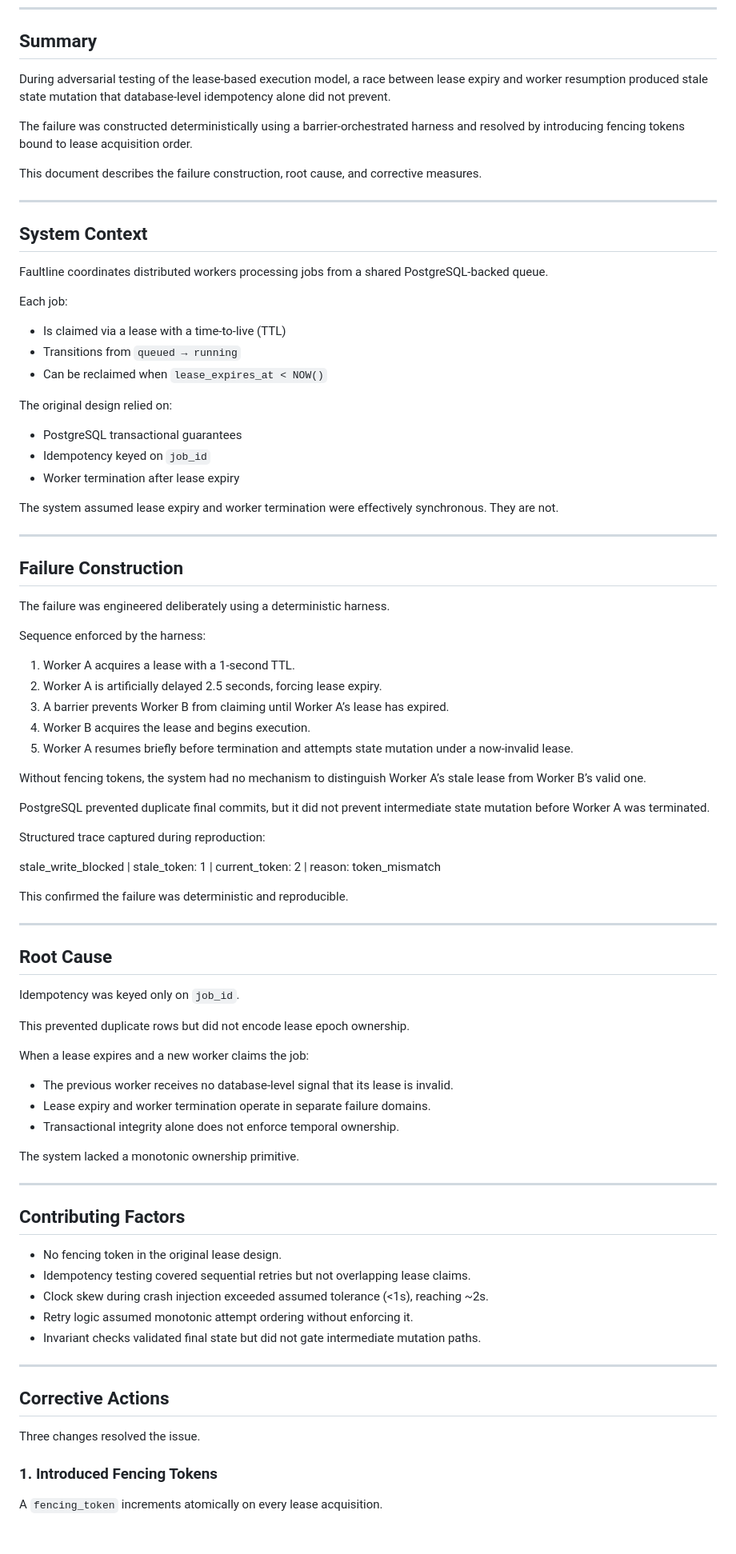
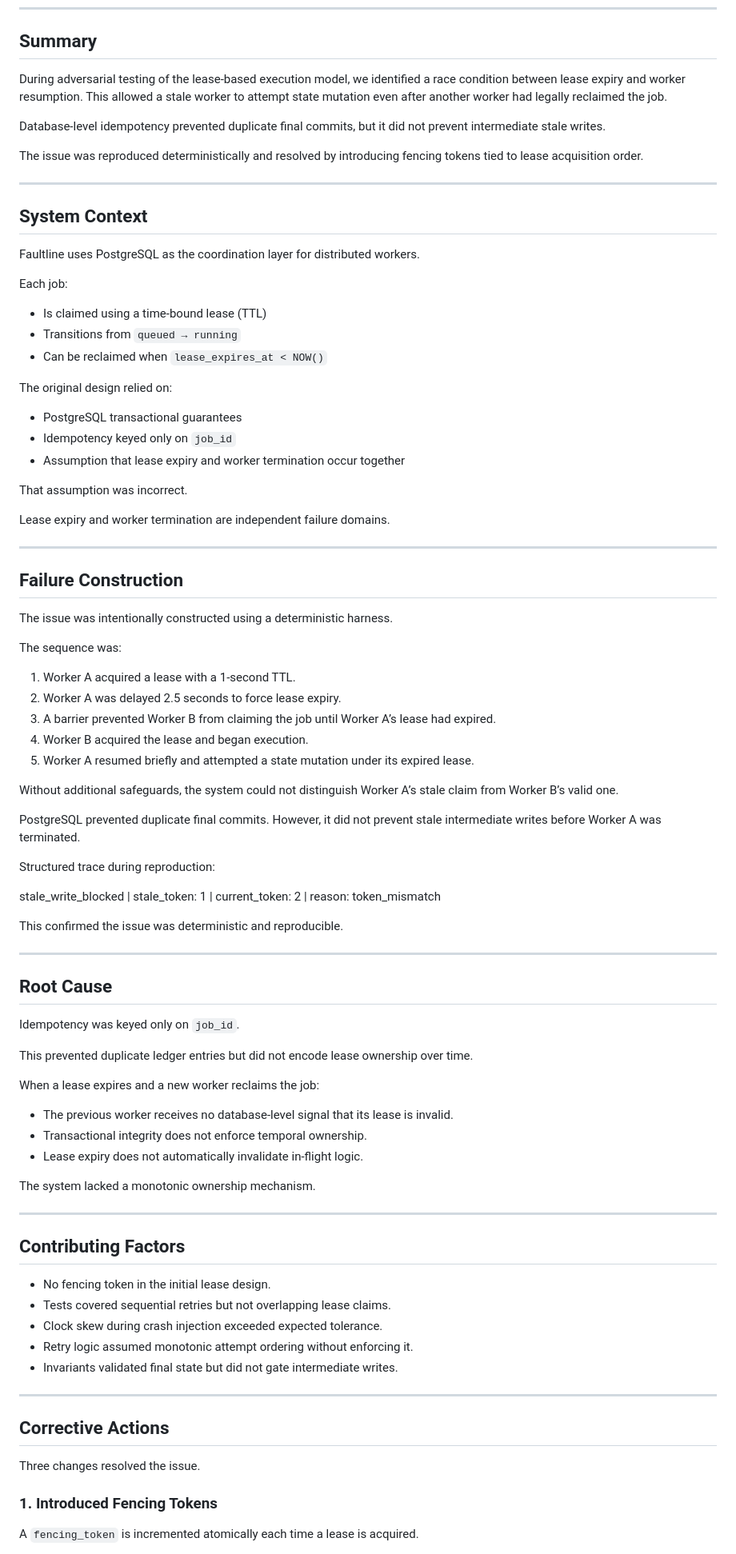
Before and after one commit to kritibehl/faultline, a Markdown page: docs/design/lease-expiry-postmortem.md, the part around one of its changes. Shown at 80% size. Drawn GitHub-style; blank space fills up the shorter version.

Commit message:
Refine lease expiry postmortem

```diff
--- a/docs/design/lease-expiry-postmortem.md
+++ b/docs/design/lease-expiry-postmortem.md
@@ -8,57 +8,59 @@ Component: Lease-based execution model (Faultline)
 
 ## Summary
 
-During adversarial testing of the lease-based execution model, a race between lease expiry and worker resumption produced stale state mutation that database-level idempotency alone did not prevent.
+During adversarial testing of the lease-based execution model, we identified a race condition between lease expiry and worker resumption. This allowed a stale worker to attempt state mutation even after another worker had legally reclaimed the job.
 
-The failure was constructed deterministically using a barrier-orchestrated harness and resolved by introducing fencing tokens bound to lease acquisition order.
+Database-level idempotency prevented duplicate final commits, but it did not prevent intermediate stale writes.
 
-This document describes the failure construction, root cause, and corrective measures.
+The issue was reproduced deterministically and resolved by introducing fencing tokens tied to lease acquisition order.
 
 ---
 
 ## System Context
 
-Faultline coordinates distributed workers processing jobs from a shared PostgreSQL-backed queue.
+Faultline uses PostgreSQL as the coordination layer for distributed workers.
 
 Each job:
 
-- Is claimed via a lease with a time-to-live (TTL)
+- Is claimed using a time-bound lease (TTL)
 - Transitions from `queued → running`
 - Can be reclaimed when `lease_expires_at < NOW()`
 
 The original design relied on:
 
 - PostgreSQL transactional guarantees
-- Idempotency keyed on `job_id`
-- Worker termination after lease expiry
+- Idempotency keyed only on `job_id`
+- Assumption that lease expiry and worker termination occur together
 
-The system assumed lease expiry and worker termination were effectively synchronous. They are not.
+That assumption was incorrect.
+
+Lease expiry and worker termination are independent failure domains.
 
 ---
 
 ## Failure Construction
 
-The failure was engineered deliberately using a deterministic harness.
+The issue was intentionally constructed using a deterministic harness.
 
-Sequence enforced by the harness:
+The sequence was:
 
-1. Worker A acquires a lease with a 1-second TTL.
-2. Worker A is artificially delayed 2.5 seconds, forcing lease expiry.
-3. A barrier prevents Worker B from claiming until Worker A’s lease has expired.
-4. Worker B acquires the lease and begins execution.
-5. Worker A resumes briefly before termination and attempts state mutation under a now-invalid lease.
+1. Worker A acquired a lease with a 1-second TTL.
+2. Worker A was delayed 2.5 seconds to force lease expiry.
+3. A barrier prevented Worker B from claiming the job until Worker A’s lease had expired.
+4. Worker B acquired the lease and began execution.
+5. Worker A resumed briefly and attempted a state mutation under its expired lease.
 
-Without fencing tokens, the system had no mechanism to distinguish Worker A’s stale lease from Worker B’s valid one.
+Without additional safeguards, the system could not distinguish Worker A’s stale claim from Worker B’s valid one.
 
-PostgreSQL prevented duplicate final commits, but it did not prevent intermediate state mutation before Worker A was terminated.
+PostgreSQL prevented duplicate final commits. However, it did not prevent stale intermediate writes before Worker A was terminated.
 
-Structured trace captured during reproduction:
+Structured trace during reproduction:
 
 
 stale_write_blocked | stale_token: 1 | current_token: 2 | reason: token_mismatch
 
 
-This confirmed the failure was deterministic and reproducible.
+This confirmed the issue was deterministic and reproducible.
 
 ---
 
@@ -66,25 +68,25 @@ This confirmed the failure was deterministic and reproducible.
 
 Idempotency was keyed only on `job_id`.
 
-This prevented duplicate rows but did not encode lease epoch ownership.
+This prevented duplicate ledger entries but did not encode lease ownership over time.
 
-When a lease expires and a new worker claims the job:
+When a lease expires and a new worker reclaims the job:
 
 - The previous worker receives no database-level signal that its lease is invalid.
-- Lease expiry and worker termination operate in separate failure domains.
-- Transactional integrity alone does not enforce temporal ownership.
+- Transactional integrity does not enforce temporal ownership.
+- Lease expiry does not automatically invalidate in-flight logic.
 
-The system lacked a monotonic ownership primitive.
+The system lacked a monotonic ownership mechanism.
 
 ---
 
 ## Contributing Factors
 
-- No fencing token in the original lease design.
-- Idempotency testing covered sequential retries but not overlapping lease claims.
-- Clock skew during crash injection exceeded assumed tolerance (<1s), reaching ~2s.
+- No fencing token in the initial lease design.
+- Tests covered sequential retries but not overlapping lease claims.
+- Clock skew during crash injection exceeded expected tolerance.
 - Retry logic assumed monotonic attempt ordering without enforcing it.
-- Invariant checks validated final state but did not gate intermediate mutation paths.
+- Invariants validated final state but did not gate intermediate writes.
 
 ---
 
@@ -94,5 +96,5 @@ Three changes resolved the issue.
 
 ### 1. Introduced Fencing Tokens
 
-A `fencing_token` increments atomically on every lease acquisition.
+A `fencing_token` is incremented atomically each time a lease is acquired.
 
```
Also changed, not shown: other parts of docs/design/lease-expiry-postmortem.md (+223 -26 lines).
